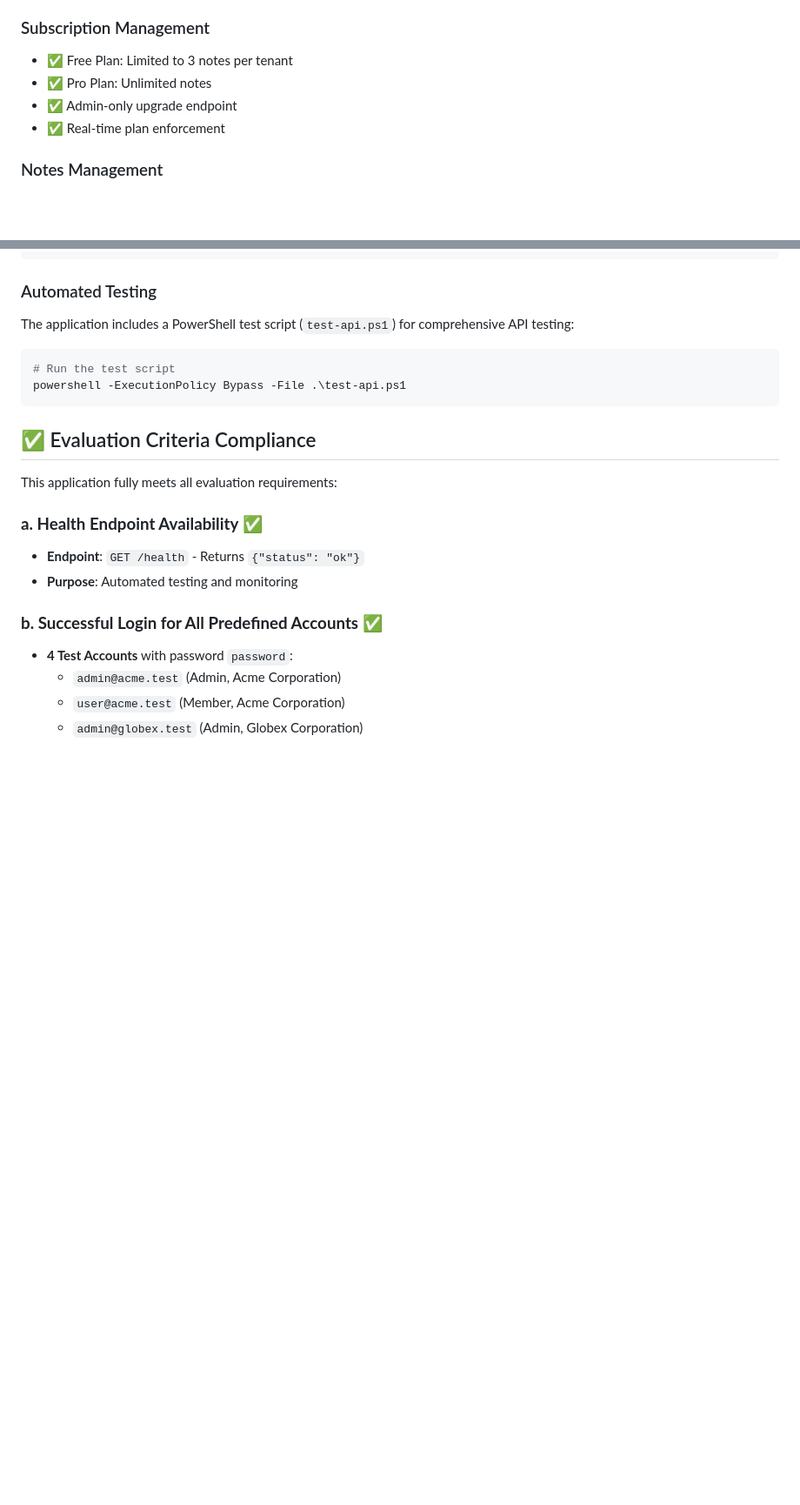
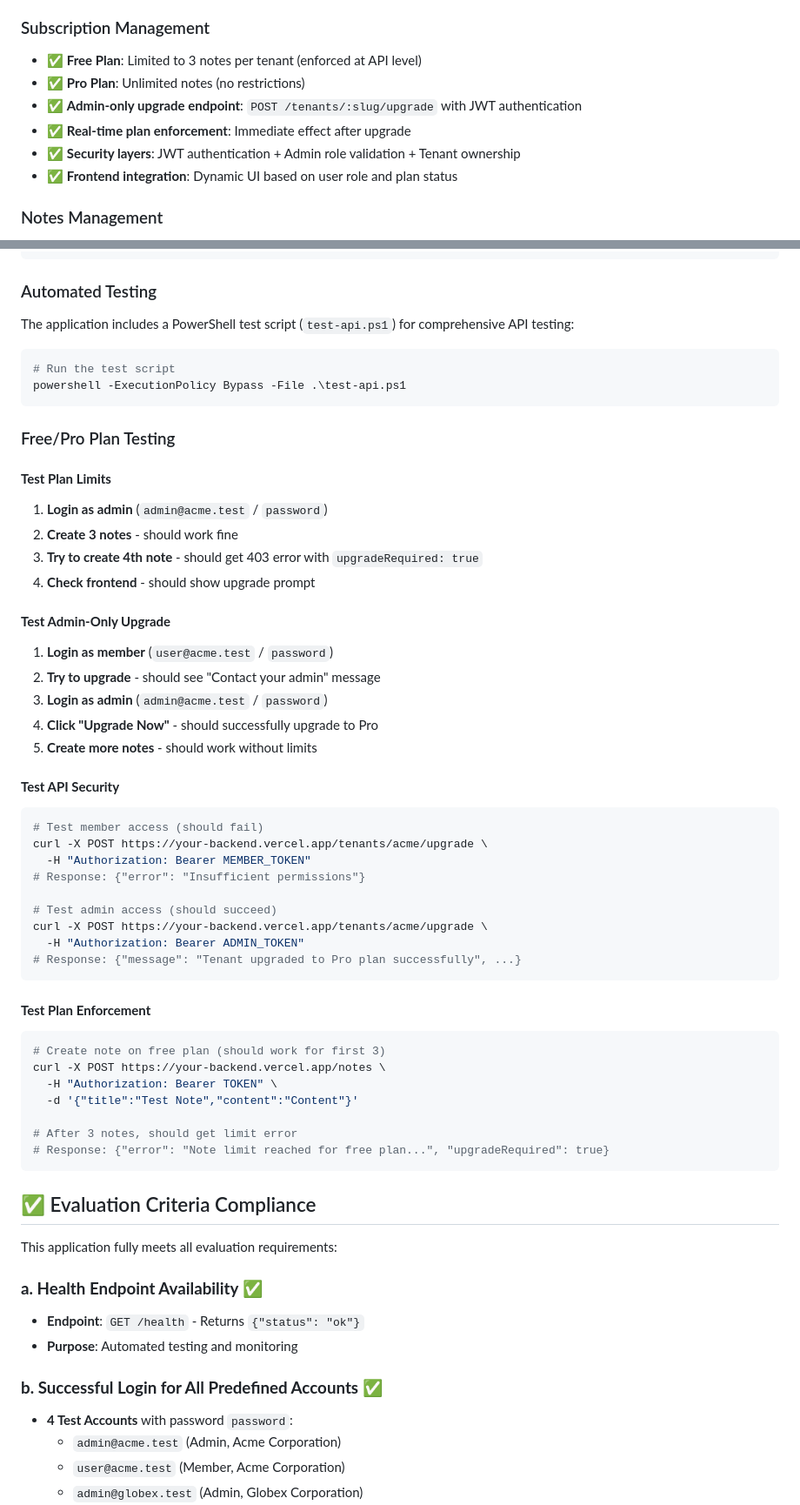
Before and after one commit to ash10000000000/Multi_Tenant_SaaS_Notes_Application, a Markdown page: README.md, 2 parts joined by grey strips. Shown at 87% size. Rendered like a GitHub page; blank space fills up the shorter version.

````diff
--- a/README.md
+++ b/README.md
@@ -45,10 +45,12 @@ This application uses **Shared Schema with Tenant ID** approach:
 - ✅ Token-based session management
 
 ### Subscription Management
-- ✅ Free Plan: Limited to 3 notes per tenant
-- ✅ Pro Plan: Unlimited notes
-- ✅ Admin-only upgrade endpoint
-- ✅ Real-time plan enforcement
+- ✅ **Free Plan**: Limited to 3 notes per tenant (enforced at API level)
+- ✅ **Pro Plan**: Unlimited notes (no restrictions)
+- ✅ **Admin-only upgrade endpoint**: `POST /tenants/:slug/upgrade` with JWT authentication
+- ✅ **Real-time plan enforcement**: Immediate effect after upgrade
+- ✅ **Security layers**: JWT authentication + Admin role validation + Tenant ownership
+- ✅ **Frontend integration**: Dynamic UI based on user role and plan status
 
 ### Notes Management
 - ✅ Full CRUD operations for notes (Create, Read, Update, Delete)
@@ -288,6 +384,45 @@ The application includes a PowerShell test script (`test-api.ps1`) for comprehen
 powershell -ExecutionPolicy Bypass -File .\test-api.ps1
 ```
 
+### Free/Pro Plan Testing
+
+#### **Test Plan Limits**
+1. **Login as admin** (`admin@acme.test` / `password`)
+2. **Create 3 notes** - should work fine
+3. **Try to create 4th note** - should get 403 error with `upgradeRequired: true`
+4. **Check frontend** - should show upgrade prompt
+
+#### **Test Admin-Only Upgrade**
+1. **Login as member** (`user@acme.test` / `password`)
+2. **Try to upgrade** - should see "Contact your admin" message
+3. **Login as admin** (`admin@acme.test` / `password`)
+4. **Click "Upgrade Now"** - should successfully upgrade to Pro
+5. **Create more notes** - should work without limits
+
+#### **Test API Security**
+```bash
+# Test member access (should fail)
+curl -X POST https://your-backend.vercel.app/tenants/acme/upgrade \
+  -H "Authorization: Bearer MEMBER_TOKEN"
+# Response: {"error": "Insufficient permissions"}
+
+# Test admin access (should succeed)
+curl -X POST https://your-backend.vercel.app/tenants/acme/upgrade \
+  -H "Authorization: Bearer ADMIN_TOKEN"
+# Response: {"message": "Tenant upgraded to Pro plan successfully", ...}
+```
+
+#### **Test Plan Enforcement**
+```bash
+# Create note on free plan (should work for first 3)
+curl -X POST https://your-backend.vercel.app/notes \
+  -H "Authorization: Bearer TOKEN" \
+  -d '{"title":"Test Note","content":"Content"}'
+
+# After 3 notes, should get limit error
+# Response: {"error": "Note limit reached for free plan...", "upgradeRequired": true}
+```
+
 ## ✅ Evaluation Criteria Compliance
 
 This application fully meets all evaluation requirements:
````
Also changed, not shown: other parts of README.md (+102 -7 lines).
